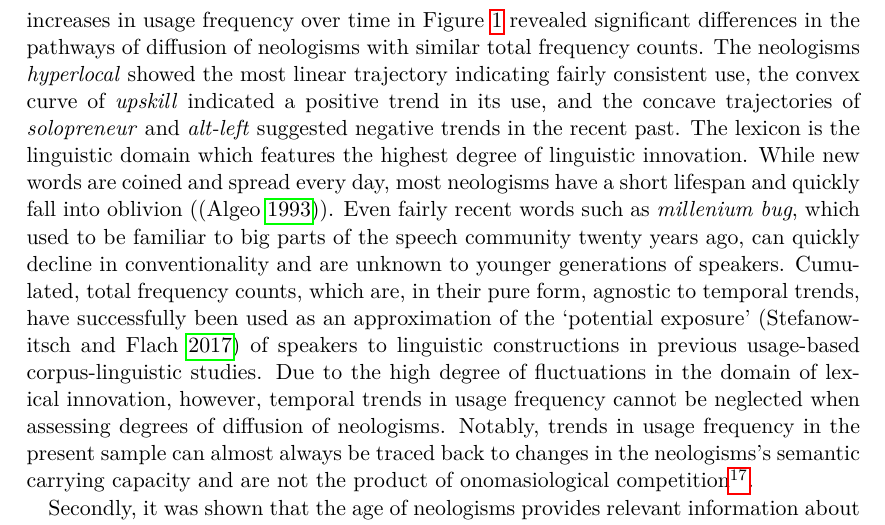
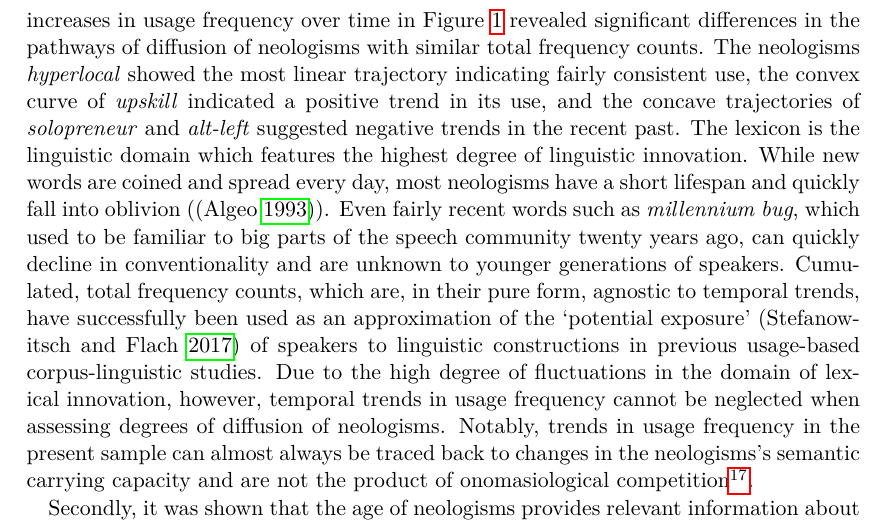
Before and after one commit to wuqui/sna, a LaTeX paper (doc/sna.tex): part of page 30 of 35, cut so that both start at the same text. Compiled offline with pdfLaTeX.

Commit message:
spell check

```diff
--- a/doc/sna.tex
+++ b/doc/sna.tex
@@ -762,7 +762,7 @@ The paper is structured as follows. Section 2 presents an overview of previous a
 
     Considering the nature of the process and products of \emph{lexical} innovation, this temporal sensitivity is not surprising. Typically, models of linguistic diffusion such as the S-curve model assume competition processes in which several formal variants compete to become the conventional linguistic means to express a certain meaning/function in the speech community. In cases of grammatical innovation, which is at the core of most models and previous empirical investigations of diffusion, the communicative need for expressing the target concept/function remains stable over time. While grammatical means are, of course, also subject to language language change (e.g. \ol{going to}, \ol{will} future), the salience of the target semasiological space (e.g. \mn{expressing future intention}), remains stable over time for all speakers in the speech community, however. Both the direct competition between linguistic variants and the social and temporal invariance of the conceptual space over time are tacit assumptions of S-curve models of diffusion \parencite{Blythe2012ScurvesMechanisms}. Previous work by \cite{Nini2017ApplicationGrowth} suggests that the diffusion of lexical innovations also follows S-curve trajectories and the authors use the term \enquote{semantic carrying capacity} to refer to the functional potential of neologisms during diffusion. However, previous work has not systematically analysed to which degree the semantic carrying capacity of neologisms is stable over time and across communities of speakers.
 
-    The present study investigated three aspects of the temporal dynamics of diffusion: trend, age and volatility. Firstly, trends in usage frequency provide information about changes in the degrees of diffusion of neologisms over time. Visualising the cumulative increases in usage frequency over time in Figure~\ref{fig:freq_cum_cases} revealed significant differences in the pathways of diffusion of neologisms with similar total frequency counts. The neologisms \ol{hyperlocal} showed the most linear trajectory indicating fairly consistent use, the convex curve of \ol{upskill} indicated a positive trend in its use, and the concave trajectories of \ol{solopreneur} and \ol{alt-left} suggested negative trends in the recent past. The lexicon is the linguistic domain which features the highest degree of linguistic innovation. While new words are coined and spread every day, most neologisms have a short lifespan and quickly fall into oblivion (\parencite{Algeo1993DesuetudeNew}). Even fairly recent words such as \ol{millenium bug}, which used to be familiar to big parts of the speech community twenty years ago, can quickly decline in conventionality and are unknown to younger generations of speakers. Cumulated, total frequency counts, which are, in their pure form, agnostic to temporal trends, have successfully been used as an approximation of the \enquote{potential exposure}~\parencite{Stefanowitsch2017CorpusbasedPerspective} of speakers to linguistic constructions in previous usage-based corpus-linguistic studies. Due to the high degree of fluctuations in the domain of lexical innovation, however, temporal trends in usage frequency cannot be neglected when assessing degrees of diffusion of neologisms. Notably, trends in usage frequency in the present sample can almost always be traced back to changes in the neologisms's semantic carrying capacity and are not the product of onomasiological competition\footnote{As an exception, the sample contains the two formal variants \ol{monthversary} and \ol{monthiversary}.}.
+    The present study investigated three aspects of the temporal dynamics of diffusion: trend, age and volatility. Firstly, trends in usage frequency provide information about changes in the degrees of diffusion of neologisms over time. Visualising the cumulative increases in usage frequency over time in Figure~\ref{fig:freq_cum_cases} revealed significant differences in the pathways of diffusion of neologisms with similar total frequency counts. The neologisms \ol{hyperlocal} showed the most linear trajectory indicating fairly consistent use, the convex curve of \ol{upskill} indicated a positive trend in its use, and the concave trajectories of \ol{solopreneur} and \ol{alt-left} suggested negative trends in the recent past. The lexicon is the linguistic domain which features the highest degree of linguistic innovation. While new words are coined and spread every day, most neologisms have a short lifespan and quickly fall into oblivion (\parencite{Algeo1993DesuetudeNew}). Even fairly recent words such as \ol{millennium bug}, which used to be familiar to big parts of the speech community twenty years ago, can quickly decline in conventionality and are unknown to younger generations of speakers. Cumulated, total frequency counts, which are, in their pure form, agnostic to temporal trends, have successfully been used as an approximation of the \enquote{potential exposure}~\parencite{Stefanowitsch2017CorpusbasedPerspective} of speakers to linguistic constructions in previous usage-based corpus-linguistic studies. Due to the high degree of fluctuations in the domain of lexical innovation, however, temporal trends in usage frequency cannot be neglected when assessing degrees of diffusion of neologisms. Notably, trends in usage frequency in the present sample can almost always be traced back to changes in the neologisms's semantic carrying capacity and are not the product of onomasiological competition\footnote{As an exception, the sample contains the two formal variants \ol{monthversary} and \ol{monthiversary}.}.
 
     Secondly, it was shown that the age of neologisms provides relevant information about their diffusion processes. Neologisms such as \ol{hyperlocal} and \ol{alt-left}, which are comparable in total use frequency, but differ strongly with regard to their observed lifespan in the corpus, show different pathways and degrees of diffusion. Neologisms typically show higher degrees of diffusion when their use is distributed more evenly across longer periods of consistent usage (\ol{hyperlocal}), than when their use goes almost exclusively back to a short period of highly intensitve use (\ol{alt-left}). This positive relationship between the age of neologisms and their degrees of diffusion was supported by the significant correlation with centrality in the network analysis. While a longitudinal, predicitve approach to the fate of lexical innovations is beyond the scope of the present paper, it seems possible that neologisms exhibit the Lindy Effect: the longer new words remain in use by the speech community, the less likely they might be to become obsolete. Again, the fate of new words ultimately depends on the conceptual salience of the objects and practices they denote: whether \ol{smartwatch} and \ol{blockchain} outlive previous neologisms such as \ol{Walkman} and \ol{Discman} depends on the future success of these products in our society.
 
```
Also changed, not shown: doc/sna.tex (2 more changed lines).
